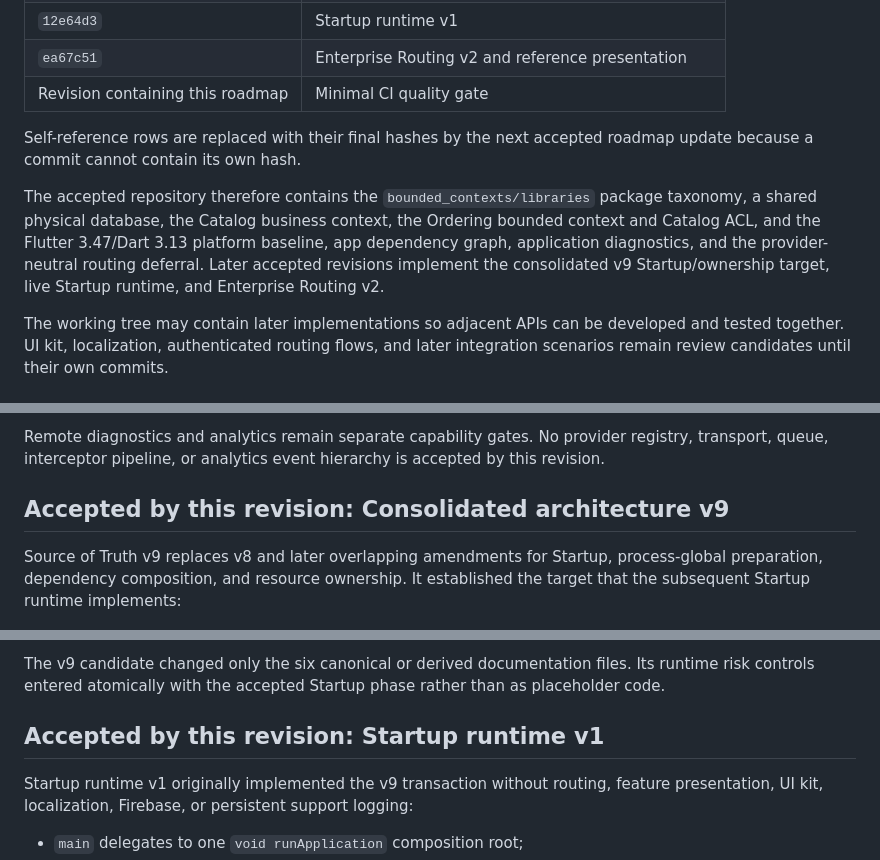
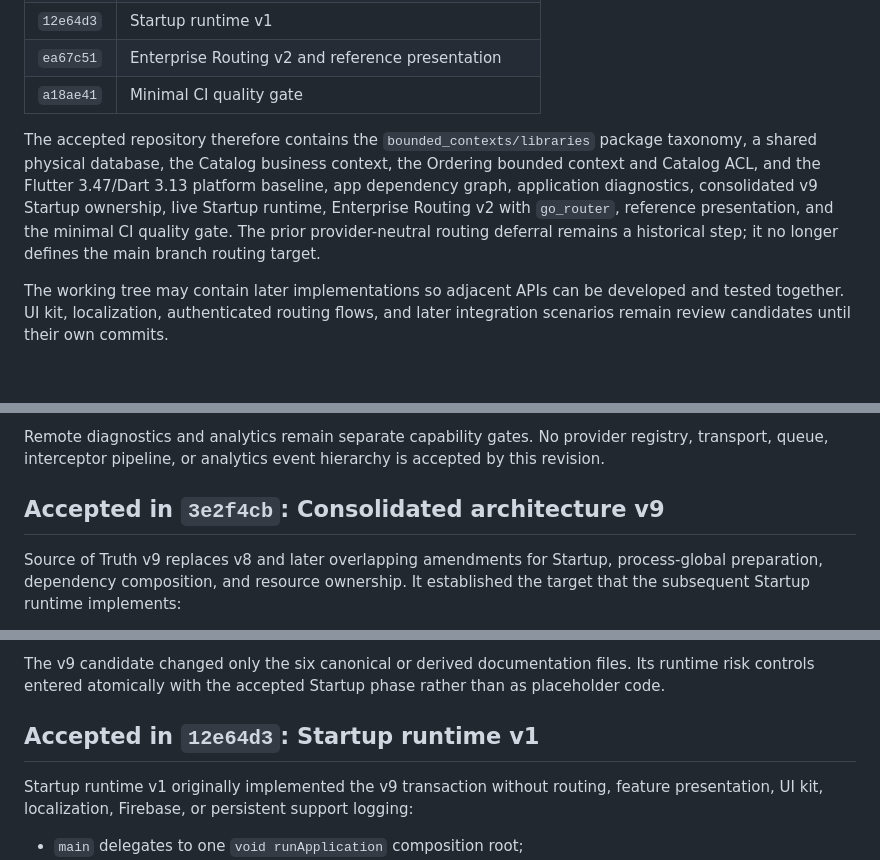
Before and after one commit to ntfnd404/flutter-enterprise-template, a Markdown page: doc/roadmap.md, 3 parts joined by grey strips. Drawn GitHub-style.

Commit message:
docs(roadmap): record accepted startup routing and CI

```diff
--- a/doc/roadmap.md
+++ b/doc/roadmap.md
@@ -50,18 +50,16 @@ The local Git history has accepted these autonomous batches:
 | `3e2f4cb` | Consolidated Architecture Source of Truth v9 |
 | `12e64d3` | Startup runtime v1 |
 | `ea67c51` | Enterprise Routing v2 and reference presentation |
-| Revision containing this roadmap | Minimal CI quality gate |
-
-Self-reference rows are replaced with their final hashes by the next accepted
-roadmap update because a commit cannot contain its own hash.
+| `a18ae41` | Minimal CI quality gate |
 
 The accepted repository therefore contains the `bounded_contexts/libraries`
 package taxonomy, a shared physical database, the Catalog business context,
 the Ordering bounded context and Catalog ACL, and the Flutter 3.47/Dart 3.13
-platform baseline, app dependency graph, application diagnostics, and the
-provider-neutral routing deferral. Later accepted revisions implement the
-consolidated v9 Startup/ownership target, live Startup runtime, and Enterprise
-Routing v2.
+platform baseline, app dependency graph, application diagnostics, consolidated
+v9 Startup ownership, live Startup runtime, Enterprise Routing v2 with
+`go_router`, reference presentation, and the minimal CI quality gate. The prior
+provider-neutral routing deferral remains a historical step; it no longer
+defines the main branch routing target.
 
 The working tree may contain later implementations so adjacent APIs can be
 developed and tested together. UI kit, localization, authenticated routing
@@ -165,7 +163,7 @@ Remote diagnostics and analytics remain separate capability gates. No provider
 registry, transport, queue, interceptor pipeline, or analytics event hierarchy
 is accepted by this revision.
 
-## Accepted by this revision: Consolidated architecture v9
+## Accepted in `3e2f4cb`: Consolidated architecture v9
 
 Source of Truth v9 replaces v8 and later overlapping amendments for Startup,
 process-global preparation, dependency composition, and resource ownership. It
@@ -189,7 +187,7 @@ The v9 candidate changed only the six canonical or derived documentation files.
 Its runtime risk controls entered atomically with the accepted Startup phase
 rather than as placeholder code.
 
-## Accepted by this revision: Startup runtime v1
+## Accepted in `12e64d3`: Startup runtime v1
 
 Startup runtime v1 originally implemented the v9 transaction without routing,
 feature presentation, UI kit, localization, Firebase, or persistent support logging:
```
Also changed, not shown: other parts of doc/roadmap.md (+2 -2 lines).
